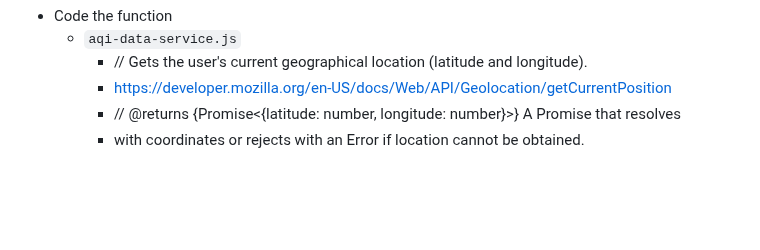
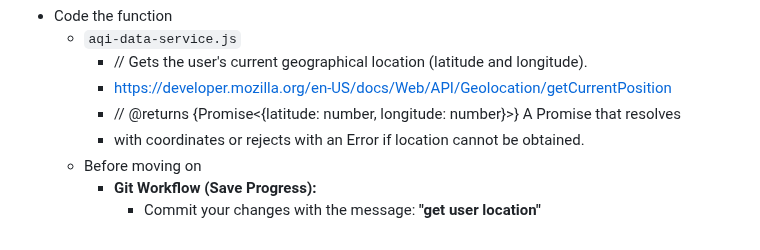
Before and after one commit to CIT93/files, a Markdown page: w14/14.2.md, the part around the change. Drawn GitHub-style; blank space fills up the shorter version.

```diff
--- a/w14/14.2.md
+++ b/w14/14.2.md
@@ -154,3 +154,6 @@
         -   https://developer.mozilla.org/en-US/docs/Web/API/Geolocation/getCurrentPosition
         - // @returns {Promise<{latitude: number, longitude: number}>} A Promise that resolves
         - with coordinates or rejects with an Error if location cannot be obtained.
+    - Before moving on
+        * **Git Workflow (Save Progress):**
+            * Commit your changes with the message: **"get user location"**
```
Also changed, not shown: w14/14.2cc.md (added, +9 -0 lines).
